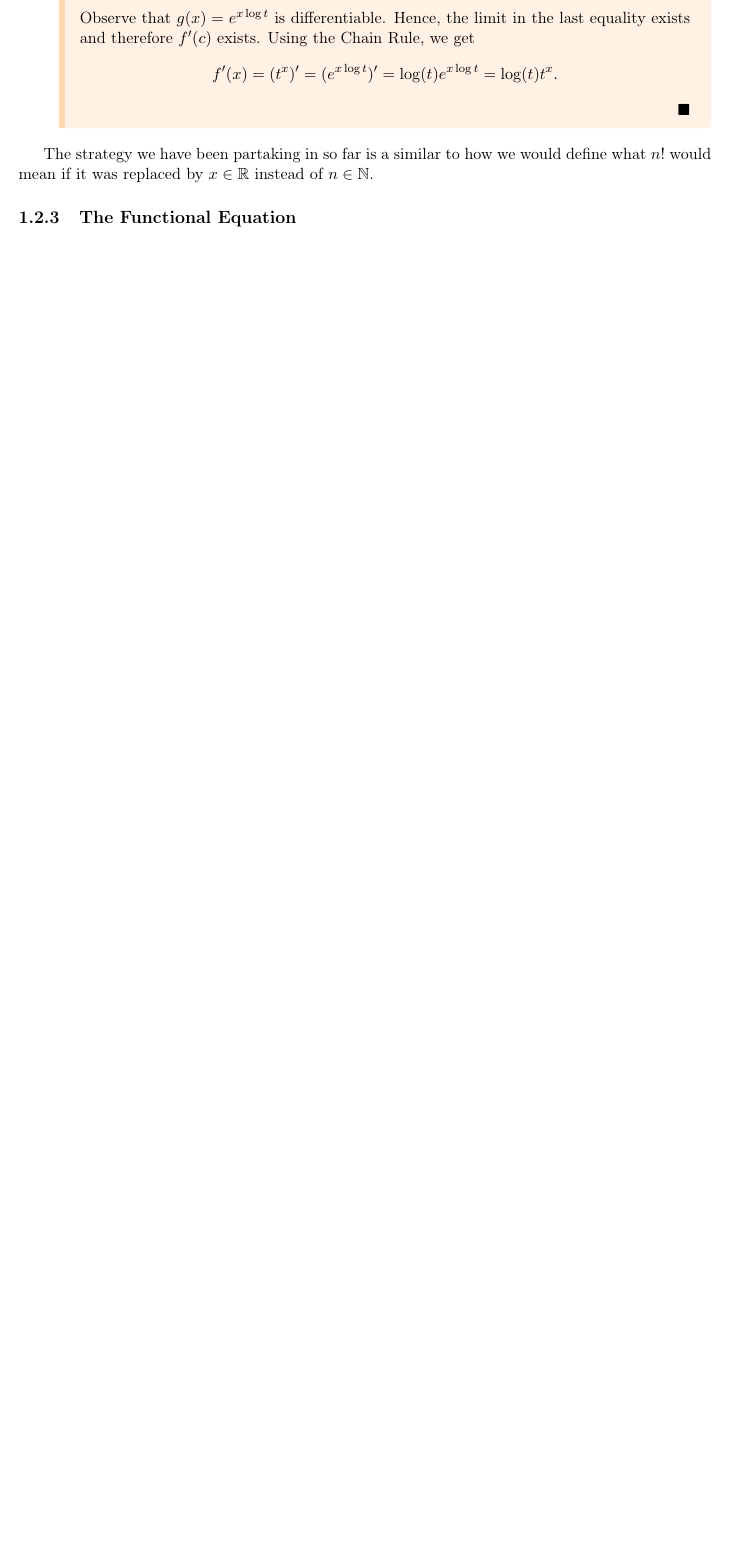
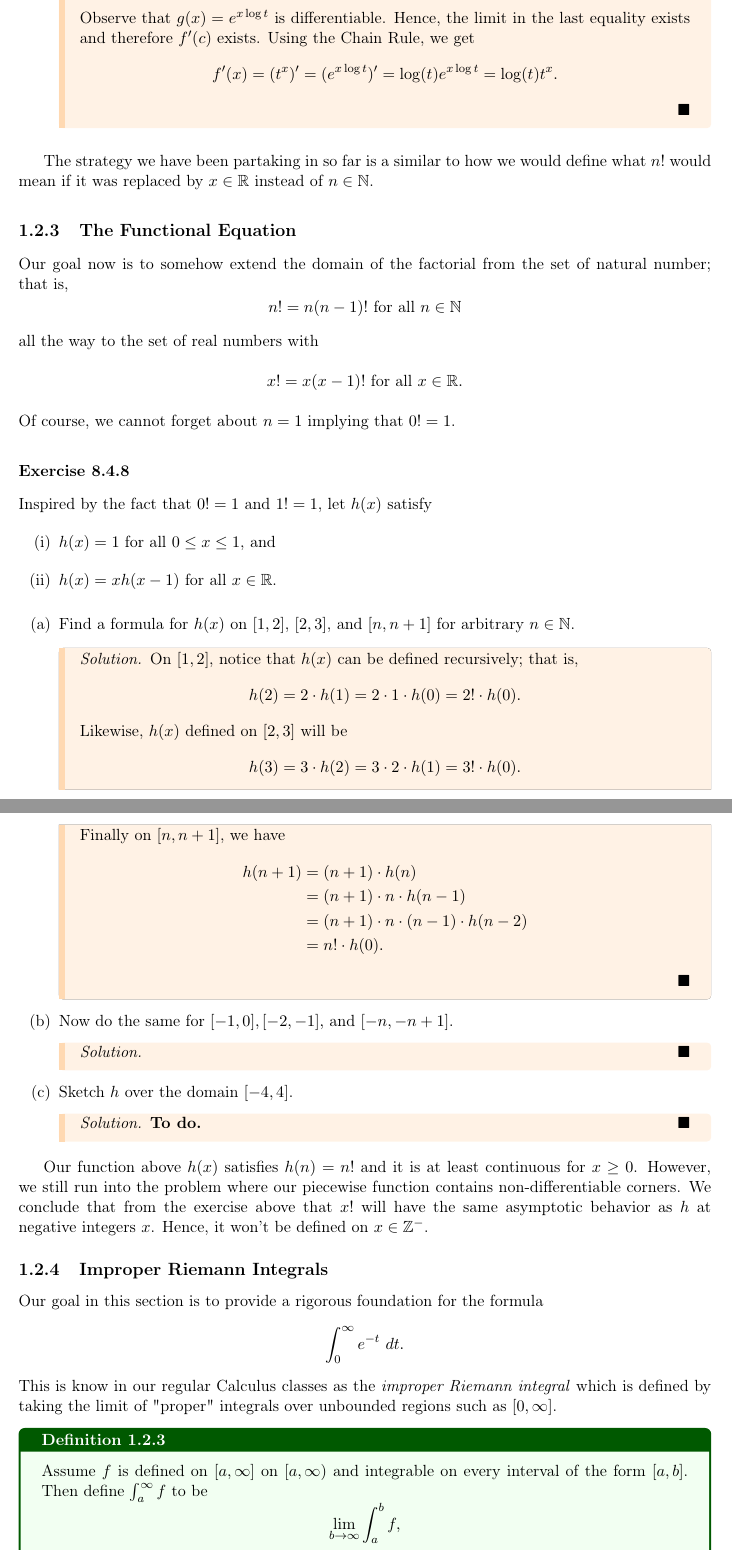
Before and after one commit to LanceRemigio/notes, a LaTeX book (analysis/main.tex, which reads analysis/chapter/ch8/8.4/chap8.4.tex): part of page 24 of 24 before the commit and two parts of pages 24 and 25 of 26 after it, the two joined at a grey line, cut so that both start at the same text, the shorter picture padded with empty space. Compiled offline with pdfLaTeX.

Commit message:
new subsection and problem done

```diff
--- a/analysis/chapter/ch8/8.4/chap8.4.tex
+++ b/analysis/chapter/ch8/8.4/chap8.4.tex
@@ -213,3 +213,52 @@ Having established a rigorous foundation for \( e^{x}  \), we can now do the sam
 The strategy we have been partaking in so far is a similar to how we would define what \( n!  \) would mean if it was replaced by \( x  \in \R  \) instead of \( n \in \N  \).
 
 \subsection{The Functional Equation}
+
+Our goal now is to somehow extend the domain of the factorial from the set of natural number; that is,
+\[  n! = n (n-1)! \ \text{for all }  n \in \N   \]
+all the way to the set of real numbers with
+\[  x! = x(x-1)! \ \text {for all } x \in \R. \]
+Of course, we cannot forget about \(  n = 1   \) implying that \( 0! = 1  \).
+
+\subsubsection{Exercise 8.4.8} Inspired by the fact that \( 0! = 1  \) and \( 1! = 1  \), let \( h(x)  \) satisfy
+\begin{enumerate}
+    \item[(i)] \( h(x) = 1  \) for all \( 0 \leq x \leq 1  \), and
+    \item[(ii)] \( h(x) = x h(x-1)  \) for all \( x \in \R  \).
+\end{enumerate}
+\begin{enumerate}
+    \item[(a)] Find a formula for \( h(x)  \) on \( [1,2]  \), \( [2,3]  \), and \( [n, n +1 ] \) for arbitrary \( n \in \N  \).
+        \begin{proof}[Solution]
+            On \( [1,2]  \), notice that \( h(x)  \) can be defined recursively; that is,
+            \[  h(2) = 2 \cdot h(1) = 2 \cdot 1 \cdot h(0) = 2! \cdot h(0). \]
+            Likewise, \( h(x)  \) defined on \( [2,3]  \) will be
+            \[  h(3) = 3 \cdot h(2) = 3 \cdot 2 \cdot h(1) = 3! \cdot h(0). \]
+            Finally on \( [n, n+ 1]  \), we have
+            \begin{align*}
+                h(n+1) &= (n+1) \cdot h(n)  \\
+                       &= (n+1) \cdot n \cdot h(n-1) \\
+                       &= (n+1) \cdot n \cdot (n-1) \cdot h(n-2) \\
+                       &= n! \cdot h(0).
+            \end{align*}
+        \end{proof}
+    \item[(b)] Now do the same for \( [-1,0], [-2,-1] , \) and \( [-n, -n+1]  \).
+        \begin{proof}[Solution]
+
+        \end{proof}
+    \item[(c)] Sketch \( h  \) over the domain \( [-4,4]  \).
+        \begin{proof}[Solution]
+            \textbf{To do.}
+        \end{proof}
+\end{enumerate}
+
+Our function above \( h(x)  \) satisfies \( h(n) = n!   \) and it is at least continuous for \( x \geq 0  \). However, we still run into the problem where our piecewise function contains non-differentiable corners. We conclude that from the exercise above that \( x!  \) will have the same asymptotic behavior as \( h  \) at negative integers \( x  \). Hence, it won't be defined on \( x \in \Z^{-} \).
+
+\subsection{Improper Riemann Integrals}
+
+Our goal in this section is to provide a rigorous foundation for the formula
+\[  \int_{ 0 }^{ \infty  }  e^{-t} \ dt. \]
+This is know in our regular Calculus classes as the \textit{improper Riemann integral} which is defined by taking the limit of "proper" integrals over unbounded regions such as \( [0,\infty ] \).
+
+\begin{definition}{}{}
+    Assume \( f  \) is defined on \( [a,\infty ] \) on \( [a, \infty  ) \) and integrable on every interval of the form \( [a,b]  \). Then define \( \int_{ a }^{ \infty  }  f  \) to be
+    \[  \lim_{ b \to \infty  }  \int_{ a }^{ b } f,  \] provided the limit exists. In this case, we say the improper integral \( \int_{ a }^{ \infty  }  f  \) \textit{converges}.
+\end{definition}
@@ -215,0 +273 @@ The strategy we have been partaking in so far is a similar to how we would defin
+        \end{proof}
```
Also changed, not shown: analysis/main.pdf, analysis/chapter/ch8/8.4/chap8.4.tex (17 more changed lines), 3 other files.
